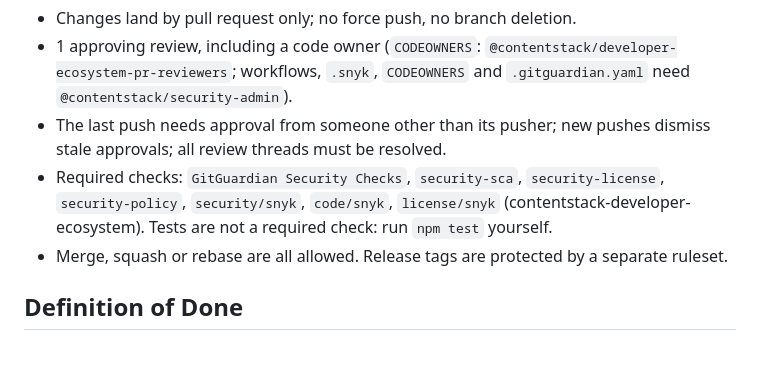
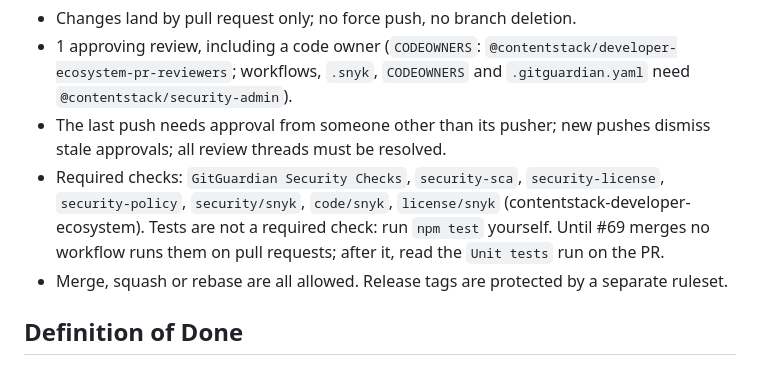
Before and after one commit to contentstack/ui-extensions-sdk, a Markdown page: CLAUDE.md, the part around the change. GitHub-like rendering.

Commit message:
docs(CLAUDE.md): say when tests start running on PRs
MKT-22144.

Co-Authored-By: Claude Opus 5.5 <noreply@anthropic.com>

```diff
--- a/CLAUDE.md
+++ b/CLAUDE.md
@@ -41,7 +41,7 @@ The ruleset "Default branch protection rules for releases branch" covers `master
 - Changes land by pull request only; no force push, no branch deletion.
 - 1 approving review, including a code owner (`CODEOWNERS`: `@contentstack/developer-ecosystem-pr-reviewers`; workflows, `.snyk`, `CODEOWNERS` and `.gitguardian.yaml` need `@contentstack/security-admin`).
 - The last push needs approval from someone other than its pusher; new pushes dismiss stale approvals; all review threads must be resolved.
-- Required checks: `GitGuardian Security Checks`, `security-sca`, `security-license`, `security-policy`, `security/snyk`, `code/snyk`, `license/snyk` (contentstack-developer-ecosystem). Tests are not a required check: run `npm test` yourself.
+- Required checks: `GitGuardian Security Checks`, `security-sca`, `security-license`, `security-policy`, `security/snyk`, `code/snyk`, `license/snyk` (contentstack-developer-ecosystem). Tests are not a required check: run `npm test` yourself. Until #69 merges no workflow runs them on pull requests; after it, read the `Unit tests` run on the PR.
 - Merge, squash or rebase are all allowed. Release tags are protected by a separate ruleset.
 
 ## Definition of Done
```
